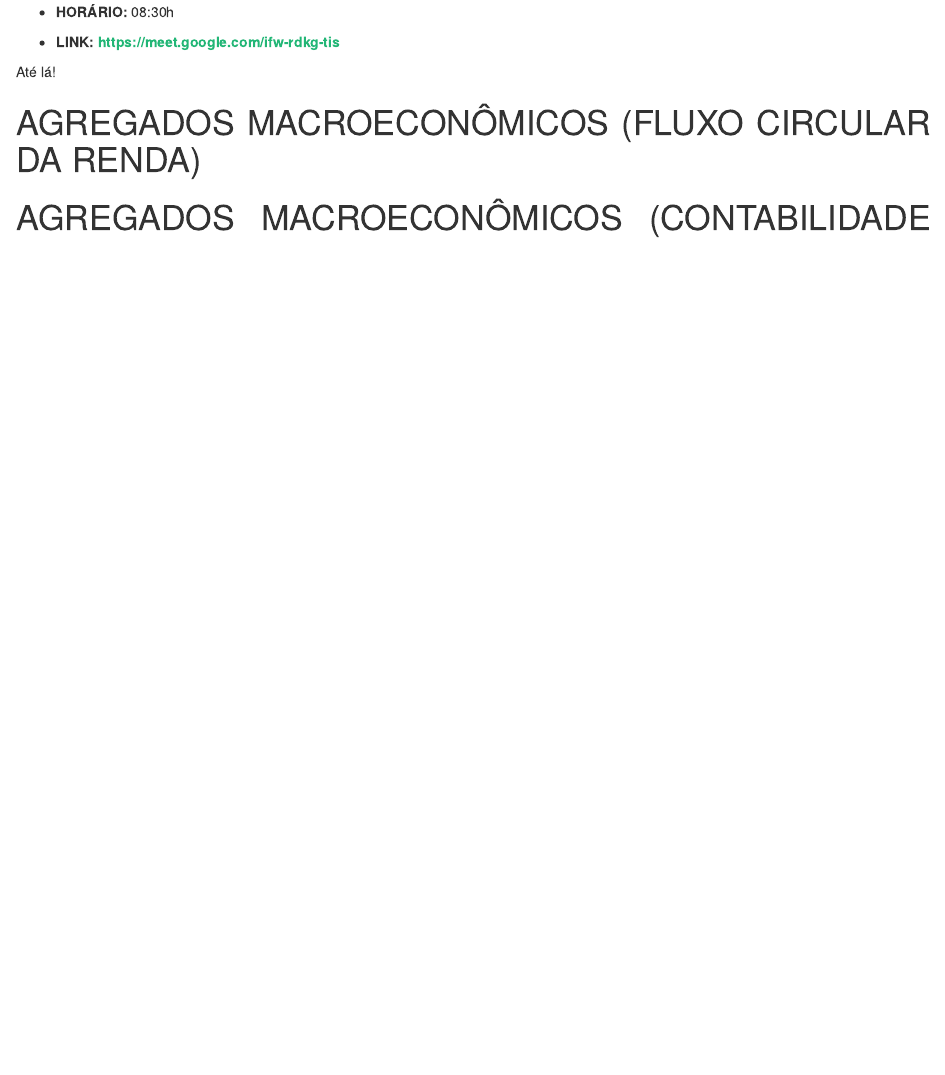
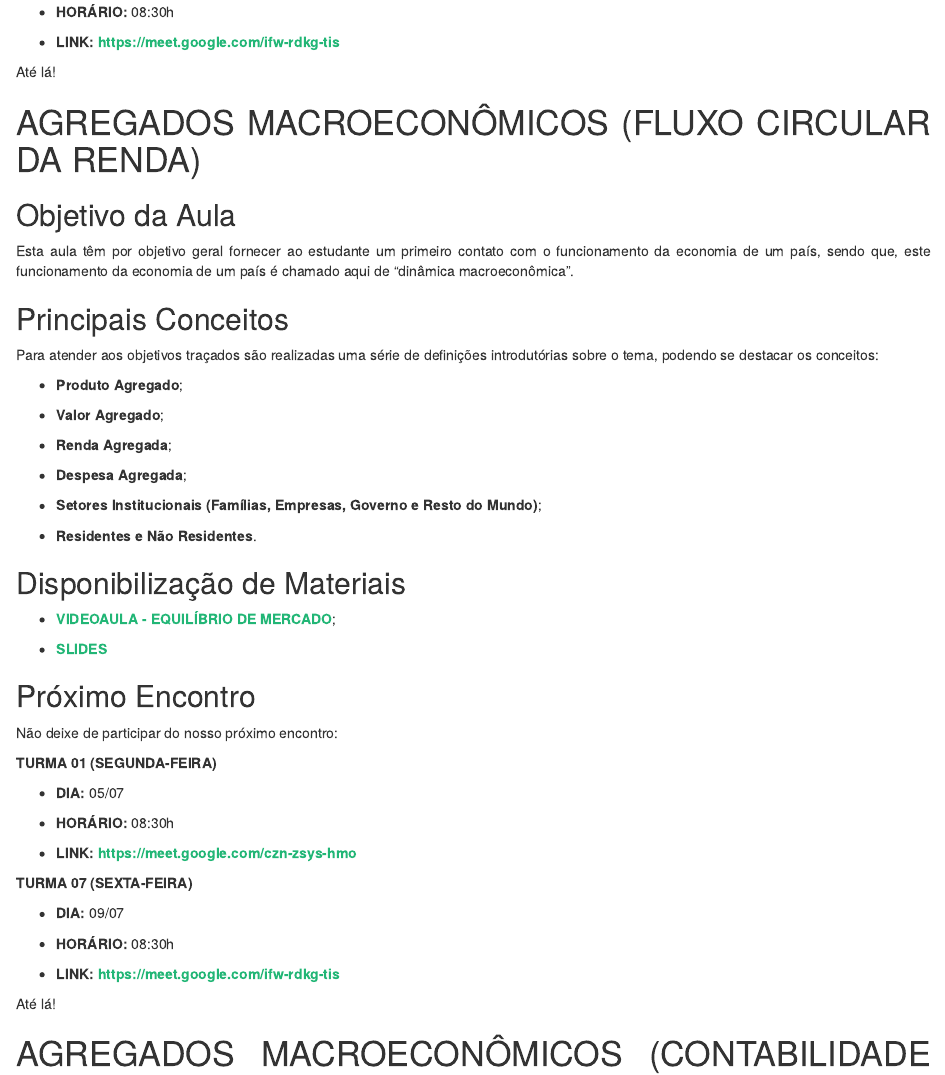
Before and after one commit to Valerio-Victor/ecn001, an R Markdown document (docs/index.Rmd): the page in a window 1100 px wide, from 9680 px down. Rendered offline with R 4.5, knitr and Pandoc, with nearby package versions; drawn as R Markdown's standard HTML page in place of the format the file asks for.

Commit message:
Inclusão do primeiro capítulo de macroeconomia.

```diff
--- a/docs/index.Rmd
+++ b/docs/index.Rmd
@@ -793,6 +793,67 @@ Até lá!
 
 # AGREGADOS MACROECONÔMICOS (FLUXO CIRCULAR DA RENDA)
 
+
+## Objetivo da Aula
+
+
+Esta aula têm por objetivo geral fornecer ao estudante um primeiro contato com o funcionamento da
+economia de um país, sendo que, este funcionamento da economia de um país é chamado aqui de
+“dinâmica macroeconômica”.
+
+
+## Principais Conceitos
+
+
+Para atender aos objetivos traçados são realizadas uma série de definições introdutórias sobre o tema, podendo se destacar os conceitos:
+
+- **Produto Agregado**;
+
+- **Valor Agregado**;
+
+- **Renda Agregada**;
+
+- **Despesa Agregada**;
+
+- **Setores Institucionais (Famílias, Empresas, Governo e Resto do Mundo)**;
+
+- **Residentes e Não Residentes**.
+
+
+## Disponibilização de Materiais
+
+
+- [**VIDEOAULA - EQUILÍBRIO DE MERCADO**](https://youtu.be/Suz2oBsnMwE);
+
+
+- [**SLIDES**](https://1drv.ms/p/s!At0yTgXpzJkLg4YyTGPyb7zcLMQGIQ?e=XPArmj)
+
+
+## Próximo Encontro
+
+
+Não deixe de participar do nosso próximo encontro:
+
+
+**TURMA 01 (SEGUNDA-FEIRA)**
+
+- **DIA:** 05/07
+
+- **HORÁRIO:** 08:30h
+
+- **LINK:** **https://meet.google.com/czn-zsys-hmo**
+
+**TURMA 07 (SEXTA-FEIRA)**
+
+- **DIA:** 09/07
+
+- **HORÁRIO:** 08:30h
+
+- **LINK:** **https://meet.google.com/ifw-rdkg-tis**
+
+
+Até lá!
+
 # AGREGADOS MACROECONÔMICOS (CONTABILIDADE SOCIAL)
 
 # TAXA DE INFLAÇÃO
```
Also changed, not shown: 1 other file.
